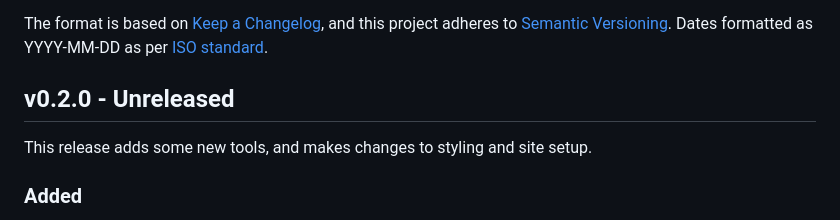
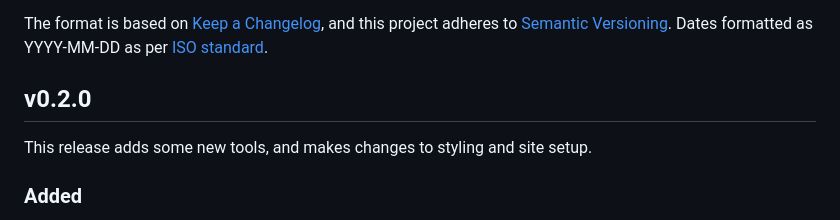
Before and after one commit to hsma-programme/decision_intelligence_atlas, a Markdown page: CHANGELOG.md, the part around the change. Drawn GitHub-style.

Commit message:
Update CHANGELOG for version v0.2.0
Updated the changelog to reflect version v0.2.0 being released

```diff
--- a/CHANGELOG.md
+++ b/CHANGELOG.md
@@ -5,7 +5,7 @@ All notable changes to this project will be documented in this file.
 The format is based on [Keep a Changelog](https://keepachangelog.com/en/1.1.0/),
 and this project adheres to [Semantic Versioning](https://semver.org/spec/v2.0.0.html). Dates formatted as YYYY-MM-DD as per [ISO standard](https://www.iso.org/iso-8601-date-and-time-format.html).
 
-## v0.2.0 - Unreleased
+## v0.2.0
 
 This release adds some new tools, and makes changes to styling and site setup.
 
```
